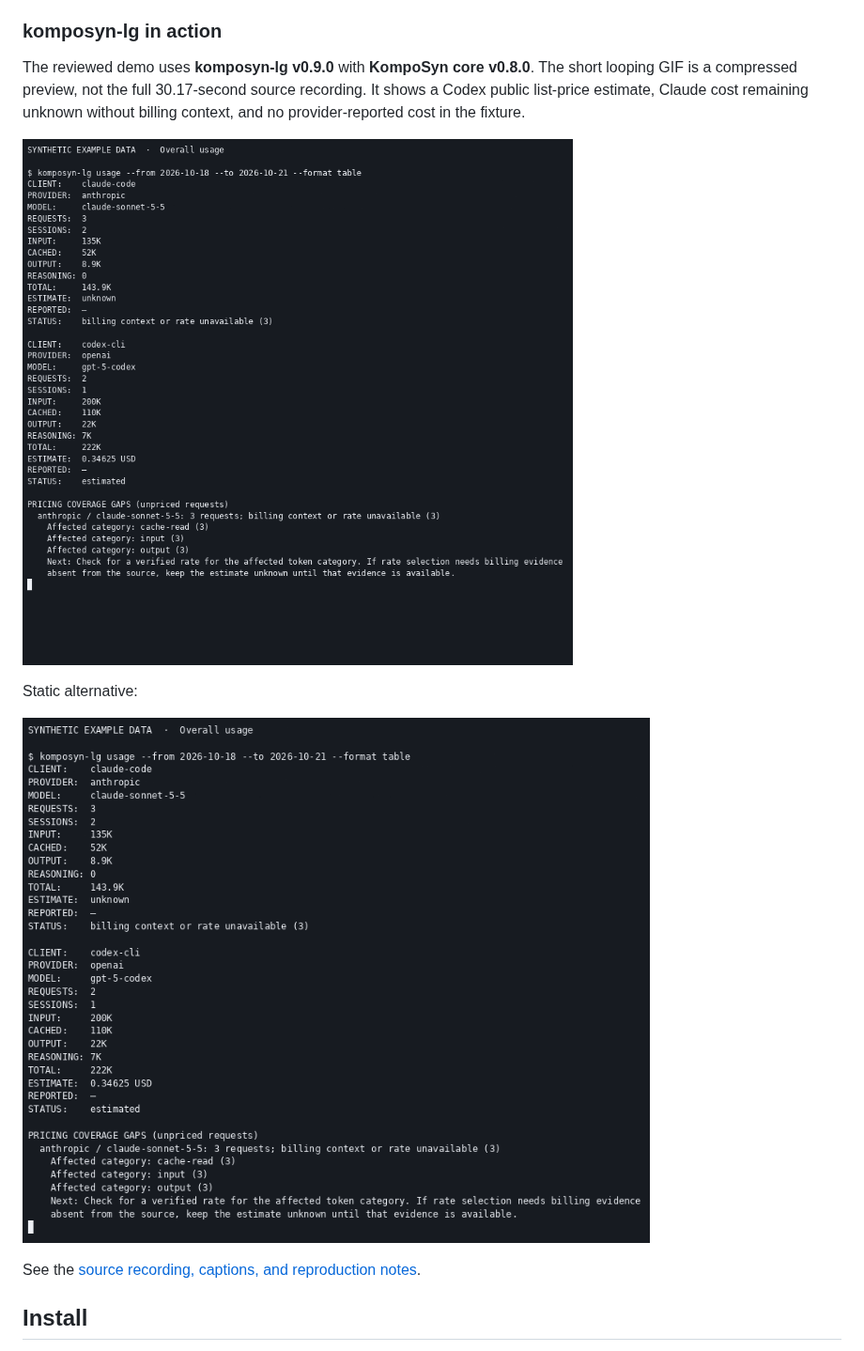
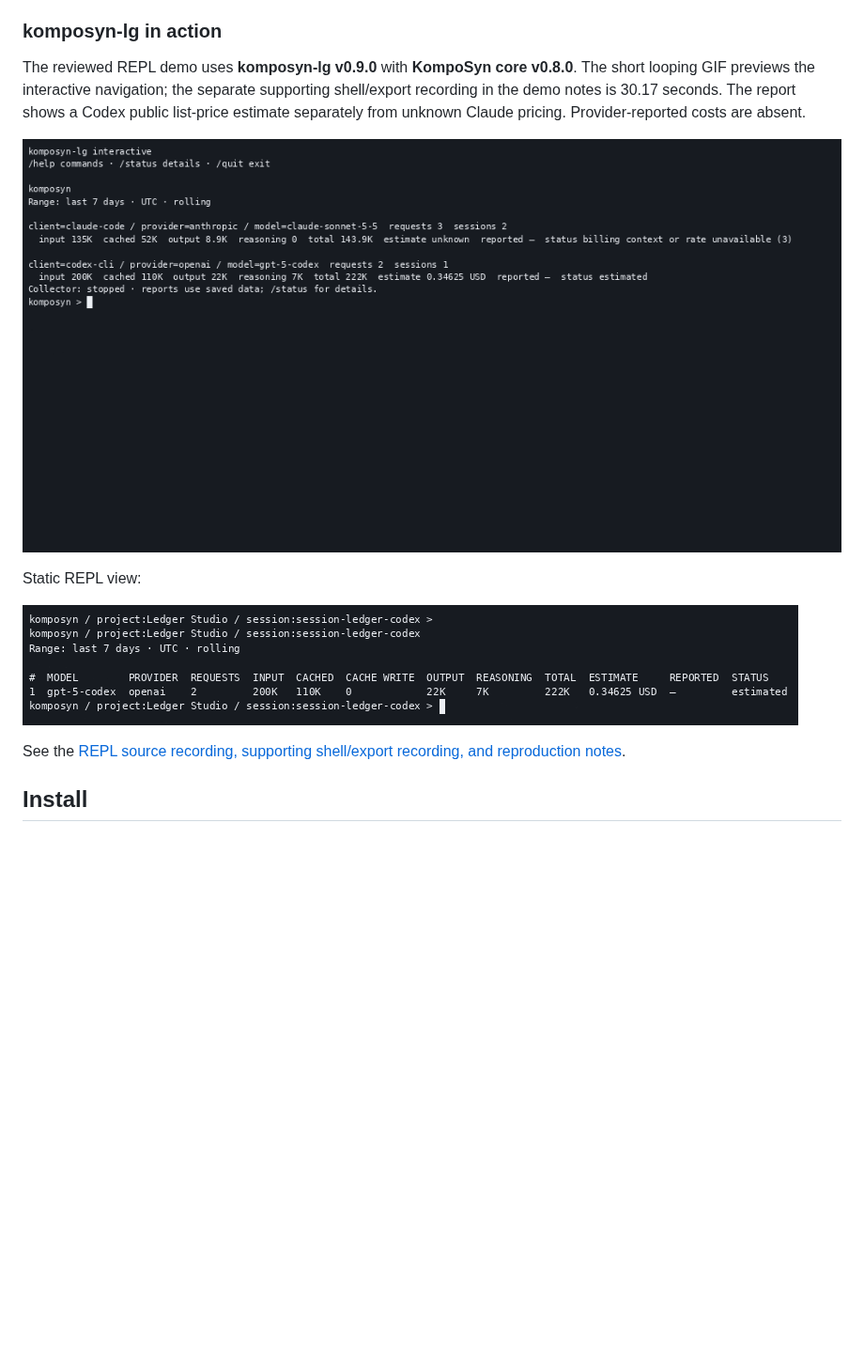
Before and after one commit to ayeshLK/komposyn-lg, a Markdown page: README.md, the part around the change. Shown at 94% size. Rendered like a GitHub page; pictures changed too: docs/demo/assets/komposyn-lg-repl-demo.gif (added), docs/demo/assets/repl-model-view.png (added); blank space fills up the shorter version.

```diff
--- a/README.md
+++ b/README.md
@@ -23,19 +23,19 @@ estimates, not invoices; missing pricing evidence remains unknown. See
 
 ### komposyn-lg in action
 
-The reviewed demo uses **komposyn-lg v0.9.0** with **KompoSyn core v0.8.0**.
-The short looping GIF is a compressed preview, not the full 30.17-second source
-recording. It shows a Codex public list-price estimate, Claude
-cost remaining unknown without billing context, and no provider-reported cost
-in the fixture.
+The reviewed REPL demo uses **komposyn-lg v0.9.0** with **KompoSyn core
+v0.8.0**. The short looping GIF previews the interactive navigation; the
+separate supporting shell/export recording in the demo notes is 30.17 seconds.
+The report shows a Codex public list-price estimate separately from unknown
+Claude pricing. Provider-reported costs are absent.
 
-![Short looping usage demo preview: aggregate Codex and Claude Code report, project and session navigation, pricing coverage, and exact JSON export.](docs/demo/assets/komposyn-lg-demo.gif)
+![Short looping REPL demo: navigate from the overall Codex and Claude Code report through projects and sessions to a session's model breakdown.](docs/demo/assets/komposyn-lg-repl-demo.gif)
 
-Static alternative:
+Static REPL view:
 
-[![Static overall report for Codex and Claude Code usage, with a public list-price estimate and unknown Claude cost; no provider-reported cost is present.](docs/demo/assets/overall-report.png)](docs/demo/assets/overall-report.png)
+[![Interactive KompoSyn report for the selected Ledger Studio Codex session, showing its model and public list-price estimate.](docs/demo/assets/repl-model-view.png)](docs/demo/assets/repl-model-view.png)
 
-See the [source recording, captions, and reproduction notes](docs/demo/README.md).
+See the [REPL source recording, supporting shell/export recording, and reproduction notes](docs/demo/README.md).
 
 ## Install
 
```
Also changed, not shown: docs/demo/README.md (+22 -3 lines), docs/demo/asset-manifest.md (+7 -4 lines), 3 other files.
